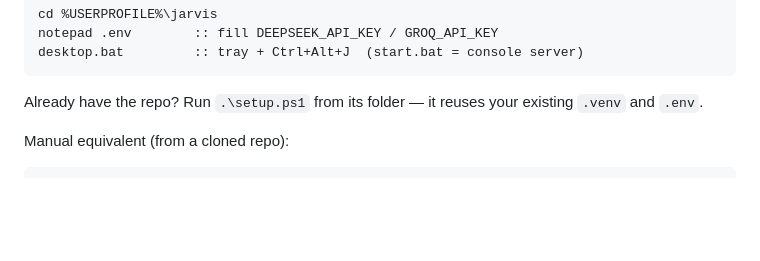
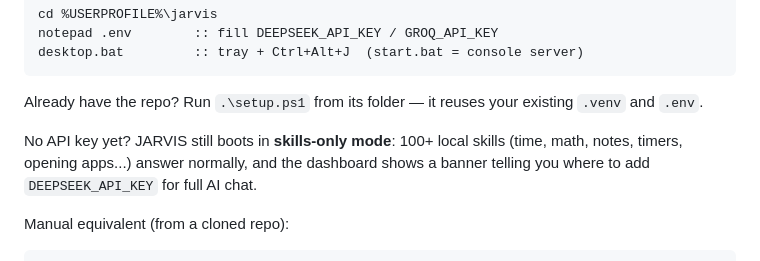
Before and after one commit to Youssef-Devolopment/jarvis, a Markdown page: README.md, the part around the change. Rendered like a GitHub page; blank space fills up the shorter version.

Commit message:
Document skills-only mode in the changelog and README quickstart

```diff
--- a/README.md
+++ b/README.md
@@ -49,6 +49,11 @@ desktop.bat         :: tray + Ctrl+Alt+J  (start.bat = console server)
 
 Already have the repo? Run `.\setup.ps1` from its folder — it reuses
 your existing `.venv` and `.env`.
+
+No API key yet? JARVIS still boots in **skills-only mode**: 100+
+local skills (time, math, notes, timers, opening apps...) answer
+normally, and the dashboard shows a banner telling you where to add
+`DEEPSEEK_API_KEY` for full AI chat.
 
 Manual equivalent (from a cloned repo):
 
```
Also changed, not shown: CHANGELOG.md (+18 -0 lines).
